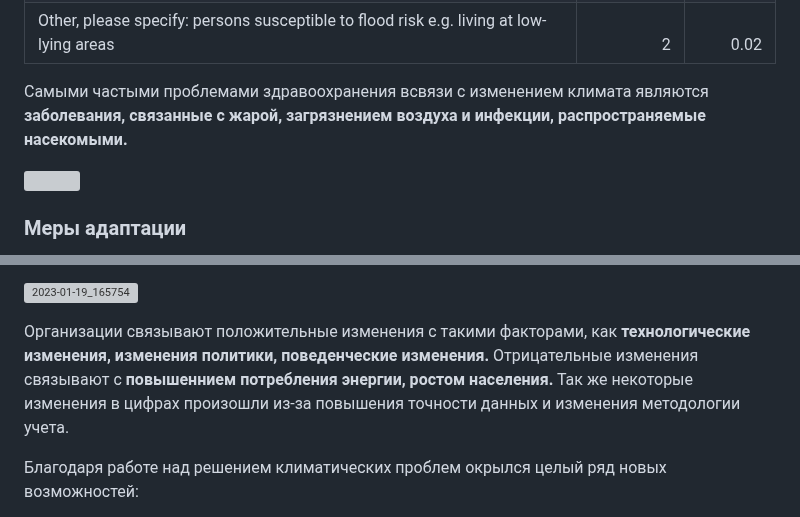
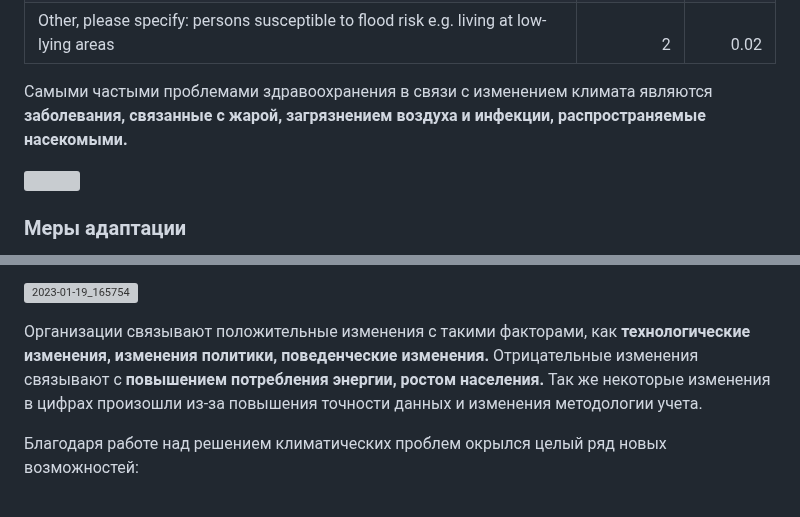
Before and after one commit to Tiga4ka/ClimateSolutions, a Markdown page: README.md, 2 parts joined by grey strips. GitHub-like rendering; folded sections open; grey boxes are pictures that could not be loaded.

```diff
--- a/README.md
+++ b/README.md
@@ -130,7 +130,7 @@
 </details>
 </br>
 
-Самыми частыми проблемами здравоохранения всвязи с изменением климата являются **заболевания, связанные с жарой, загрязнением воздуха и инфекции, распространяемые насекомыми.**
+Самыми частыми проблемами здравоохранения в связи с изменением климата являются **заболевания, связанные с жарой, загрязнением воздуха и инфекции, распространяемые насекомыми.**
 
 [<img src="https://user-images.githubusercontent.com/79177126/213185537-06fda57e-21d5-46a2-b343-0e9cba52c7a6.png" width="800">](https://public.tableau.com/app/profile/elena.korolkova/viz/ClimateSolutions_HealthcareProblems/HealthcareProb?publish=yes)
 
@@ -272,7 +272,7 @@
 [<img width="578" alt="2023-01-19_165754" src="https://user-images.githubusercontent.com/79177126/213461458-5511a216-46c6-4c19-8570-167a11b3e98c.png">](https://public.tableau.com/views/ClimateSolutions_Changes/Changes?:language=en-US&publish=yes&:display_count=n&:origin=viz_share_link)
 
 Организации связывают положительные изменения с такими факторами, как **технологические изменения, изменения политики, поведенческие изменения.**
-</br>Отрицательные изменения связывают с **повышеннием потребления энергии, ростом населения.**
+</br>Отрицательные изменения связывают с **повышением потребления энергии, ростом населения.**
 </br>Так же некоторые изменения в цифрах произошли из-за повышения точности данных и изменения методологии учета.
 
 Благодаря работе над решением климатических проблем окрылся целый ряд новых возможностей:
```
